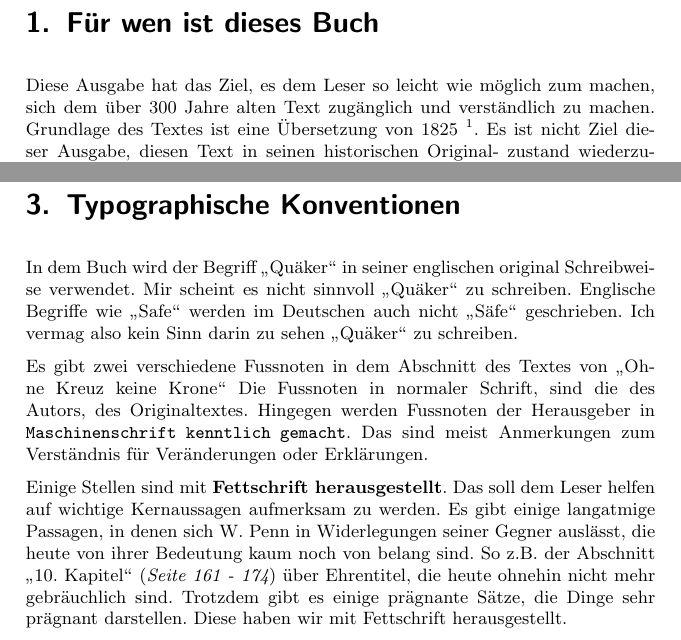
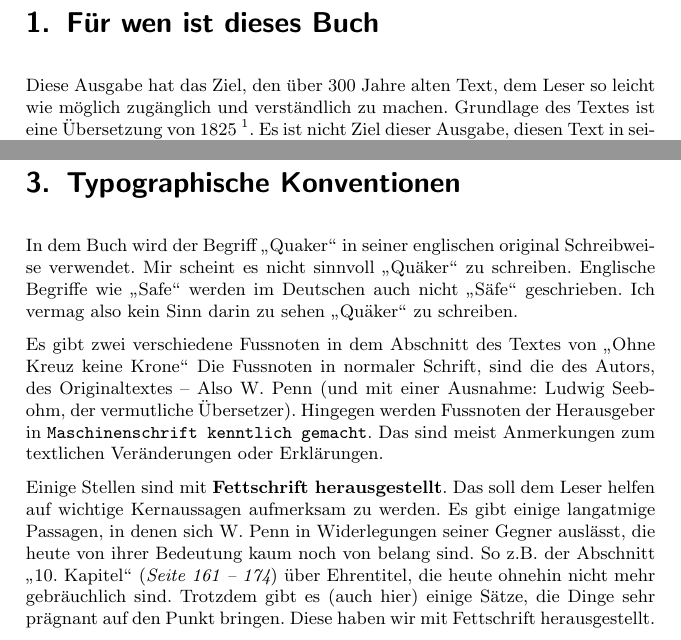
Before and after one commit to OlafRadicke/penn_okkk, a LaTeX thesis (main.tex, which reads ueber.tex): two parts of pages 11 and 15 of 349, joined at a grey line, cut so that both start at the same text. Compiled offline with pdfLaTeX.

Commit message:
Änderungen von Toni nachgearbeitet.

```diff
--- a/ueber.tex
+++ b/ueber.tex
@@ -5,11 +5,8 @@
 
 \chapter{Für wen ist dieses Buch}
 
-Diese Ausgabe hat das Ziel, es dem Leser so leicht wie möglich zum machen, sich
-dem über 300 Jahre alten Text zugänglich und verständlich zu machen.
-% Diese Ausgabe hat das Ziel, den über 300 Jahre alten Text, dem Leser
-% so leicht wie möglich zugänglich und verständlich zu machen.
- Grundlage
+Diese Ausgabe hat das Ziel, den über 300 Jahre alten Text, dem Leser
+so leicht wie möglich zugänglich und verständlich zu machen. Grundlage
 des Textes ist eine Übersetzung von 1825 \footnote{
 Titel: "`Ohne Kreuz keine Krone"' \\
 Entstehungsdatum: 1825, \\
@@ -113,22 +110,21 @@ auch nicht "`Säfe"' geschrieben. Ich vermag also kein Sinn darin zu sehen
 
 Es gibt zwei verschiedene Fussnoten in dem Abschnitt des Textes von "`Ohne Kreuz
 keine Krone"' Die Fussnoten in normaler Schrift, sind die des Autors, des
-Originaltextes. Hingegen werden Fussnoten der Herausgeber in
+Originaltextes -- Also W. Penn (und mit einer Ausnahme: Ludwig Seebohm, der vermutliche Übersetzer). Hingegen werden Fussnoten der Herausgeber in
 \texttt{Maschinenschrift kenntlich gemacht}. Das sind meist Anmerkungen zum
-Verständnis für Veränderungen oder Erklärungen.
-% hab hier ein wenig umgebaut
+textlichen Veränderungen oder Erklärungen.
+
 \medskip
 
 Einige Stellen sind mit \textbf{Fettschrift herausgestellt}. Das soll dem Leser
 helfen auf wichtige Kernaussagen aufmerksam zu werden. Es gibt einige langatmige
 Passagen, in denen sich W. Penn in Widerlegungen seiner Gegner auslässt, die
 heute von ihrer Bedeutung kaum noch von belang sind. So z.B. der Abschnitt
-"`10. Kapitel"' (\textit{Seite \pageref{kap10} - \pageref{kap10_ende}}) über
+"`10. Kapitel"'~(\textit{Seite~\pageref{kap10}~--~\pageref{kap10_ende}}) über
 Ehrentitel, die heute ohnehin nicht mehr gebräuchlich sind. Trotzdem gibt es
-einige prägnante Sätze, die Dinge sehr prägnant darstellen. Diese haben wir mit
-Fettschrift herausgestellt.
-% wäre da nicht besser "Trotzdem gibt es eindeutige (oder einige) Sätze, die die Dinge sehr
-% prägnant darstellen."
+(auch hier) einige Sätze, die Dinge sehr prägnant auf den Punkt bringen.
+Diese haben wir mit Fettschrift herausgestellt.
+
 \chapter{Nutzungs- und Urheberrechte}
 Der Urtext im Original von W. Penn ist \textit{gemeinfrei}. Er ist im Internet
 unter dieser Adresse zu finden:
```
Also changed, not shown: ueber.tex (24 more changed lines).
